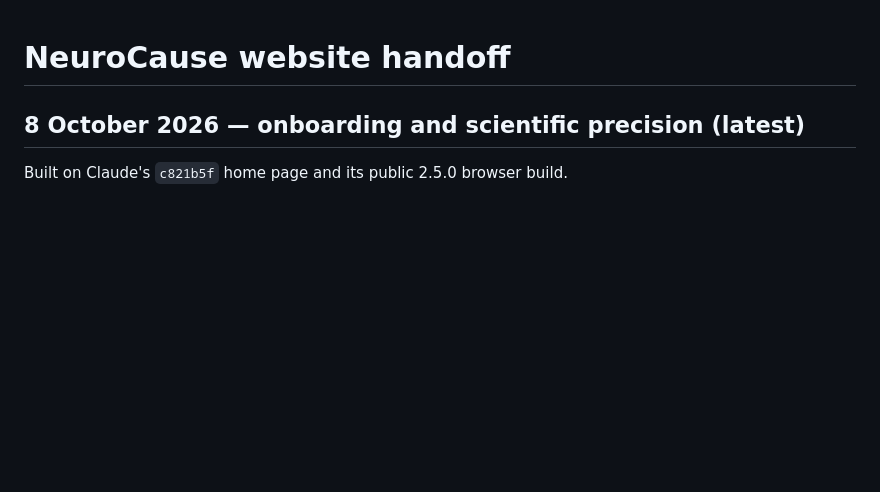
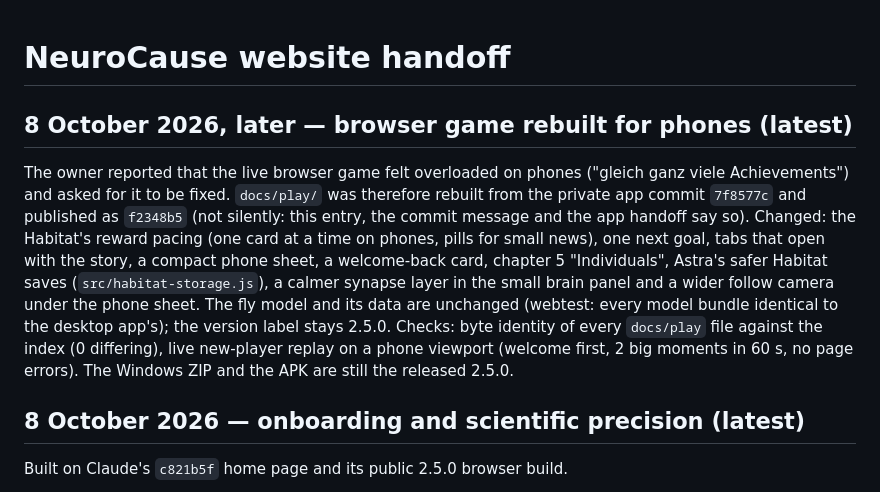
Before and after one commit to neuroflyapp/neurofly.app, a Markdown page: SITE_HANDOFF.md, the part around the change. Rendered like a GitHub page; blank space fills up the shorter version.

Commit message:
Handoff: the browser game rebuilt for phones, and why
Co-Authored-By: Claude Opus 5.5 <noreply@anthropic.com>

```diff
--- a/SITE_HANDOFF.md
+++ b/SITE_HANDOFF.md
@@ -1,4 +1,21 @@
 # NeuroCause website handoff
+
+## 8 October 2026, later — browser game rebuilt for phones (latest)
+
+The owner reported that the live browser game felt overloaded on phones
+("gleich ganz viele Achievements") and asked for it to be fixed. `docs/play/`
+was therefore rebuilt from the private app commit `7f8577c` and published as
+`f2348b5` (not silently: this entry, the commit message and the app handoff
+say so). Changed: the Habitat's reward pacing (one card at a time on phones,
+pills for small news), one next goal, tabs that open with the story, a
+compact phone sheet, a welcome-back card, chapter 5 "Individuals", Astra's
+safer Habitat saves (`src/habitat-storage.js`), a calmer synapse layer in the
+small brain panel and a wider follow camera under the phone sheet. The fly
+model and its data are unchanged (webtest: every model bundle identical to the
+desktop app's); the version label stays 2.5.0. Checks: byte identity of every
+`docs/play` file against the index (0 differing), live new-player replay on a
+phone viewport (welcome first, 2 big moments in 60 s, no page errors).
+The Windows ZIP and the APK are still the released 2.5.0.
 
 ## 8 October 2026 — onboarding and scientific precision (latest)
 
```
